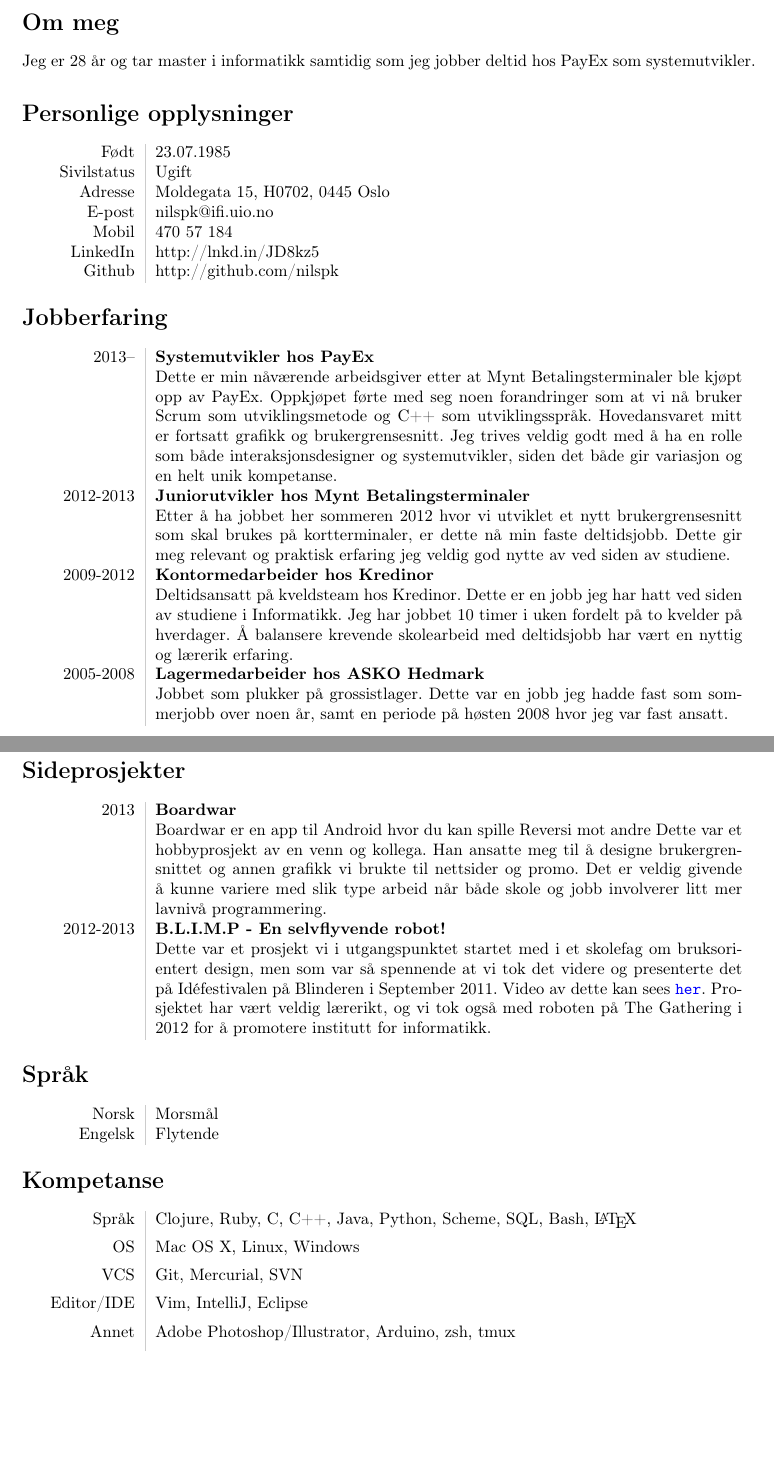
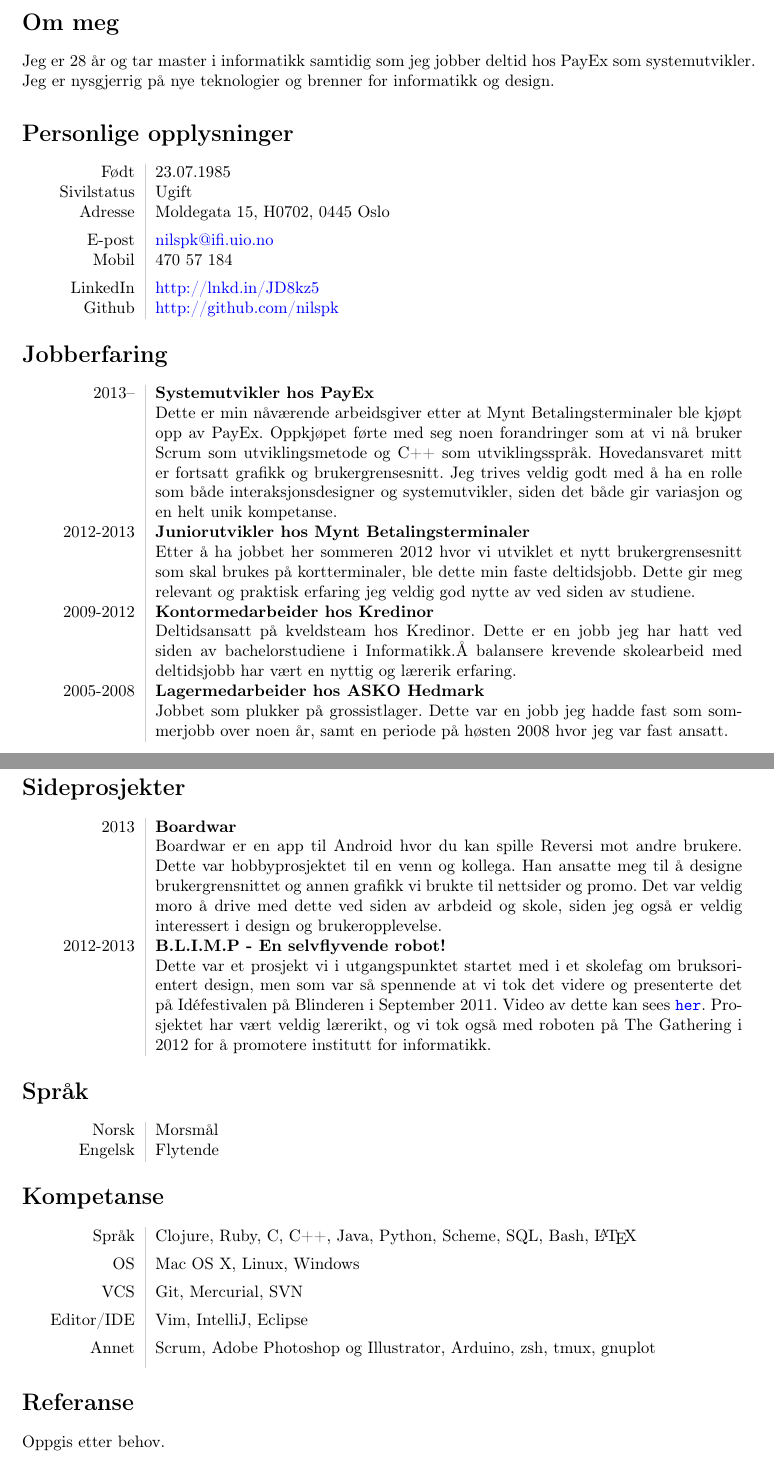
Before and after one commit to korsveien/CV, a LaTeX CV (cv2013.tex): two parts of pages 1 and 2 of 2, joined at a grey line, cut so that both start at the same text, the shorter picture padded with empty space. Compiled offline with pdfLaTeX.

Commit message:
Fix typos

```diff
--- a/cv2013.tex
+++ b/cv2013.tex
@@ -20,17 +20,18 @@
 \vspace{0.3em}
 \section*{Om meg}
 Jeg er 28 år og tar master i informatikk samtidig som jeg jobber deltid
-hos PayEx som systemutvikler.
+hos PayEx som systemutvikler. Jeg er nysgjerrig på nye teknologier og
+brenner for informatikk og design.
 
 \section*{Personlige opplysninger}
 \begin{tabular}{L!{\VRule}R}
 Født&23.07.1985\\
 Sivilstatus&Ugift\\
-Adresse&Moldegata 15, H0702, 0445 Oslo\\
-E-post&nilspk@ifi.uio.no\\
-Mobil&470 57 184\\
-LinkedIn&http://lnkd.in/JD8kz5\\
-Github&http://github.com/nilspk\\
+Adresse&Moldegata 15, H0702, 0445 Oslo\\[5pt]
+E-post&\href{mailto:nilspk@ifi.uio.no}{nilspk@ifi.uio.no}\\
+Mobil&470 57 184\\[5pt]
+LinkedIn&\href{http://lnkd.in/JD8kz5}{http://lnkd.in/JD8kz5}\\
+Github&\href{http://github.com/nilspk}{http://github.com/nilspk}\\
 \end{tabular}
 
 \section*{Jobberfaring}
@@ -48,7 +49,7 @@ kompetanse.\\[5pt]
 2012-2013&{\bf Juniorutvikler hos Mynt Betalingsterminaler}\\
 &
 Etter å ha jobbet her sommeren 2012 hvor vi utviklet et nytt
-brukergrensesnitt som skal brukes på kortterminaler, er dette nå min
+brukergrensesnitt som skal brukes på kortterminaler, ble dette min
 faste deltidsjobb. Dette gir meg relevant og praktisk erfaring jeg veldig god
 nytte av ved siden av studiene.
 \\[5pt]
@@ -56,8 +57,7 @@ nytte av ved siden av studiene.
 2009-2012&{\bf Kontormedarbeider hos Kredinor}\\
 &
 Deltidsansatt på kveldsteam hos Kredinor. Dette er en jobb jeg har hatt
-ved siden av studiene i Informatikk. Jeg har jobbet 10 timer i uken
-fordelt på to kvelder på hverdager. Å balansere krevende skolearbeid med
+ved siden av bachelorstudiene i Informatikk.Å balansere krevende skolearbeid med
 deltidsjobb har vært en nyttig og lærerik erfaring.
 \\[5pt]
 
@@ -82,11 +82,12 @@ fast ansatt.
 2013&{\bf Boardwar}\\
 &
 Boardwar er en app til Android hvor du kan spille Reversi mot andre
-Dette var et hobbyprosjekt av en venn og kollega. Han ansatte meg
+brukere.
+Dette var hobbyprosjektet til en venn og kollega. Han ansatte meg
 til å designe brukergrensnittet og annen grafikk vi brukte til
-nettsider og promo. Det er veldig givende å kunne variere med slik
-type arbeid når både skole og jobb involverer litt mer lavnivå
-programmering.\\[5pt]
+nettsider og promo. Det var veldig moro å drive med dette ved siden av
+arbdeid og skole, siden jeg også er veldig interessert i design og
+brukeropplevelse.\\[5pt]
 
 2012-2013&{\bf B.L.I.M.P - En selvflyvende robot!}\\
 &
@@ -109,8 +110,10 @@ Språk&Clojure, Ruby, C, C++, Java, Python, Scheme, SQL, Bash, \LaTeX \\[5pt]
 OS&Mac OS X, Linux, Windows\\[5pt]
 VCS&Git, Mercurial, SVN\\[5pt]
 Editor/IDE&Vim, IntelliJ, Eclipse\\[5pt]
-Annet&Adobe Photoshop/Illustrator, Arduino, zsh, tmux\\[5pt]
-
+Annet&Scrum, Adobe Photoshop og Illustrator, Arduino, zsh, tmux, gnuplot\\[5pt]
 \end{tabular}
 
+\section*{Referanse}
+Oppgis etter behov.
+
 \end{document}
```
Also changed, not shown: cv.tex (+1 -1 lines), cv2013.tex (2 more changed lines), 1 other file.
